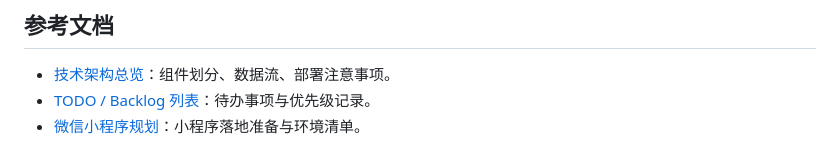
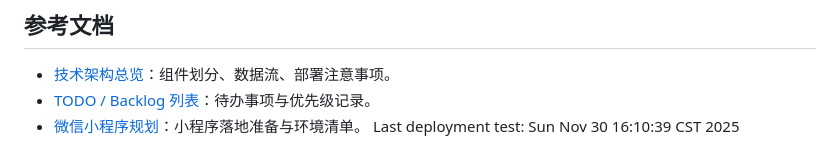
Before and after one commit to change8/SalesAssistant, a Markdown page: README.md, the part around the change. Drawn GitHub-style.

Commit message:
chore: trigger ci/cd deployment test

```diff
--- a/README.md
+++ b/README.md
@@ -150,3 +150,4 @@ cp .env.example .env
 - [技术架构总览](docs/architecture-overview.md)：组件划分、数据流、部署注意事项。
 - [TODO / Backlog 列表](docs/todo.md)：待办事项与优先级记录。
 - [微信小程序规划](docs/wechat-miniapp.md)：小程序落地准备与环境清单。
+Last deployment test: Sun Nov 30 16:10:39 CST 2025
```
